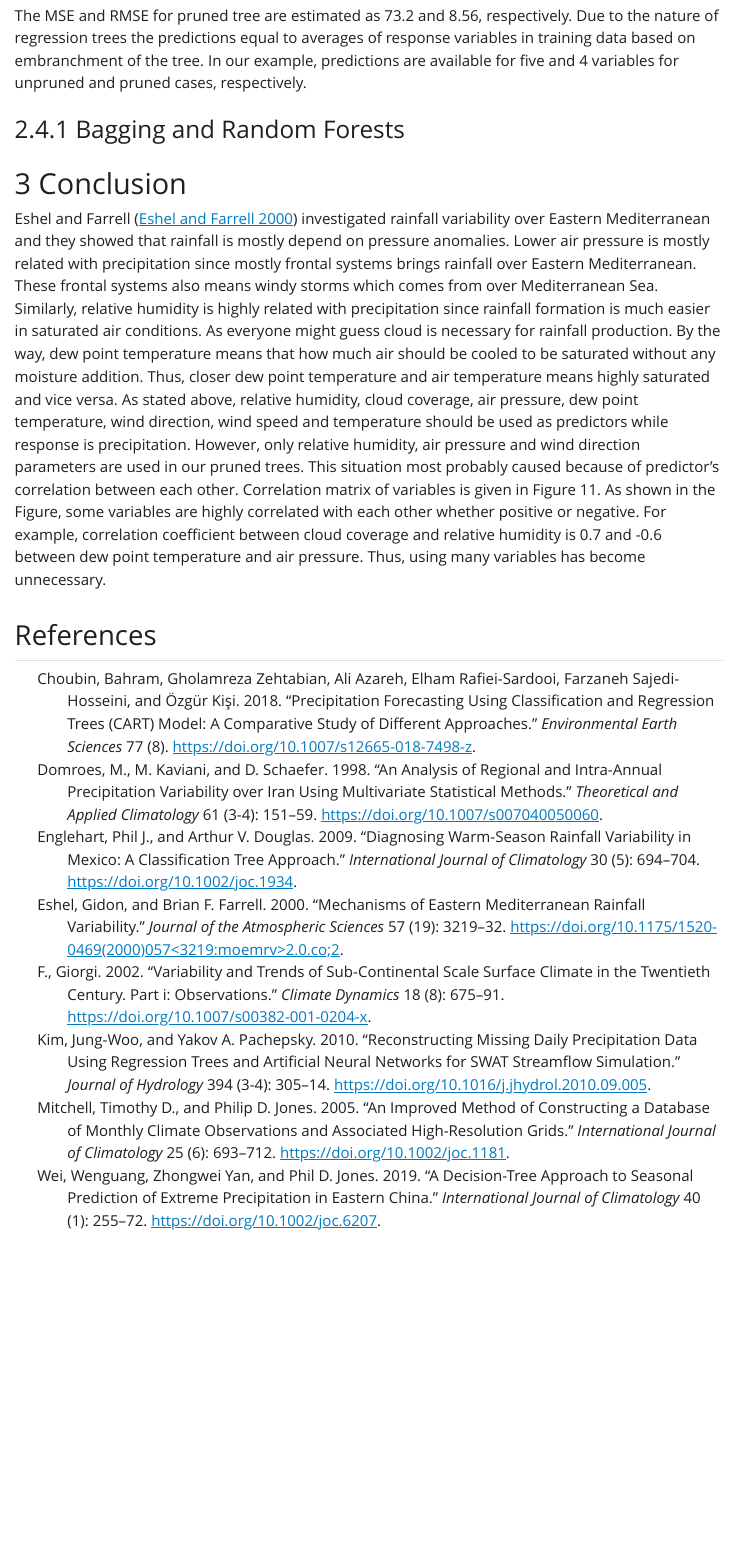
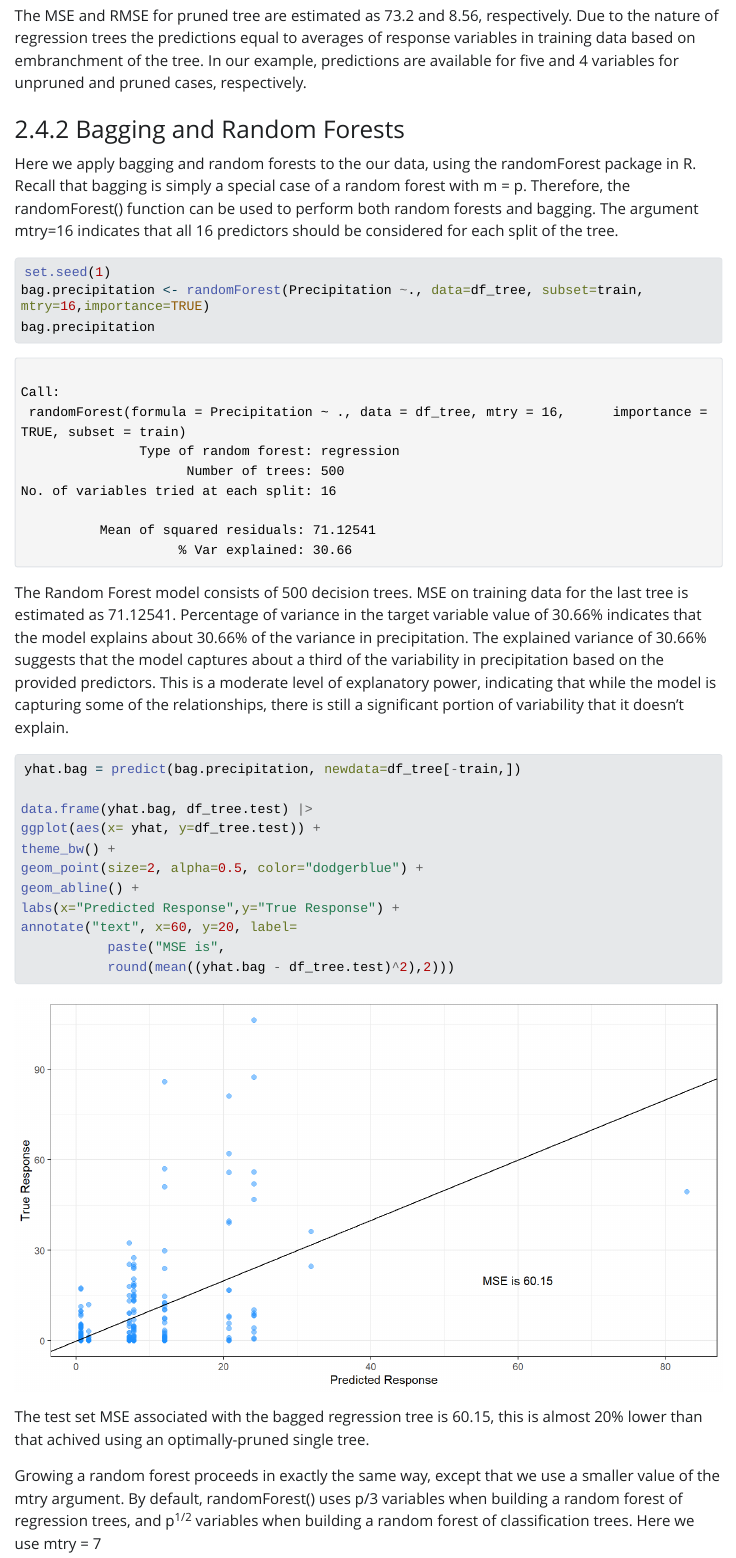
Before and after one commit to maksoy88bjk/STAT-564-TERM_PROJECT, a Quarto document (Daily Rainfall Modelling.qmd): the page in a window 1100 px wide, from 5140 px down before the commit and from 5450 px down after it, so that both start at the same text. The pictures show the output file Daily Rainfall Modelling.html that the author committed with the source, opened offline; Quarto's library style sheets are replaced by a plain one without menus; long lines of code are wrapped.

Commit message:
bagging & random forest + explanations

````diff
--- a/Daily Rainfall Modelling.qmd
+++ b/Daily Rainfall Modelling.qmd
@@ -449,3 +458,33 @@ The MSE and RMSE for pruned tree are estimated as `r round(mean((yhat_prune - df
 
 ### Bagging and Random Forests
 
+Here we apply bagging and random forests to the our data, using the randomForest package in R. Recall that bagging is simply a special case of a random forest with m = p. Therefore, the randomForest() function can be used to perform both random forests and bagging. The argument mtry=16 indicates that all 16 predictors should be considered for each split of the tree.
+
+```{r}
+set.seed(1)
+bag.precipitation <- randomForest(Precipitation ~., data=df_tree, subset=train, mtry=16,importance=TRUE)
+bag.precipitation
+
+```
+
+The Random Forest model consists of 500 decision trees. MSE on training data for the last tree is estimated as 71.12541. Percentage of variance in the target variable value of 30.66% indicates that the model explains about 30.66% of the variance in precipitation. The explained variance of 30.66% suggests that the model captures about a third of the variability in precipitation based on the provided predictors. This is a moderate level of explanatory power, indicating that while the model is capturing some of the relationships, there is still a significant portion of variability that it doesn't explain.
+
+```{r, fig.width=9,fig.height=5}
+#| warning: false
+
+yhat.bag = predict(bag.precipitation, newdata=df_tree[-train,])
+
+data.frame(yhat.bag, df_tree.test) |>
+ggplot(aes(x= yhat, y=df_tree.test)) +
+theme_bw() +
+geom_point(size=2, alpha=0.5, color="dodgerblue") +
+geom_abline() +
+labs(x="Predicted Response",y="True Response") +
+annotate("text", x=60, y=20, label=
+           paste("MSE is",
+           round(mean((yhat.bag - df_tree.test)^2),2)))
+```
+
+The test set MSE associated with the bagged regression tree is 60.15, this is almost 20% lower than that achived using an optimally-pruned single tree.
+
+Growing a random forest proceeds in exactly the same way, except that we use a smaller value of the mtry argument. By default, randomForest() uses p/3 variables when building a random forest of regression trees, and p^1/2^ variables when building a random forest of classification trees. Here we use mtry = 7
````
Also changed, not shown: Daily Rainfall Modelling.html, Daily-Rainfall-Modelling_files/figure-html/unnamed-chunk-21-1.png (added), Daily-Rainfall-Modelling_files/figure-html/unnamed-chunk-23-1.png (added), Daily Rainfall Modelling.qmd (36 more changed lines).
